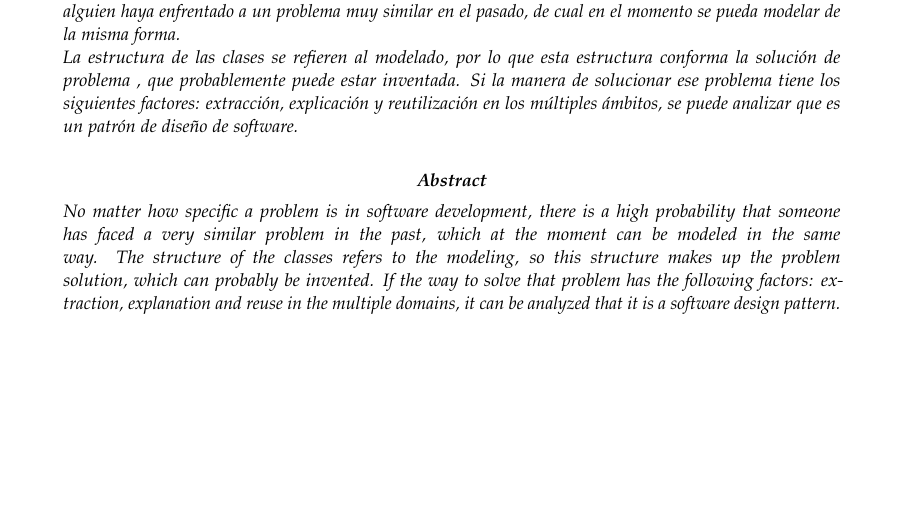
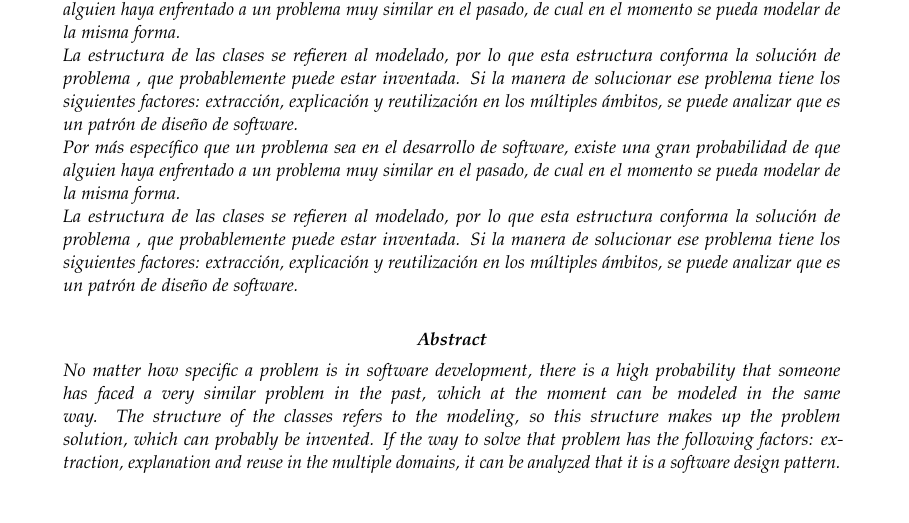
Before and after one commit to risther/Calidad-Prueba-de-Software, a LaTeX paper (Trabajo-Encargado/articulo.tex): part of page 1 of 4, cut so that both start at the same text, the shorter picture padded with empty space. Compiled offline with pdfLaTeX.

Commit message:
Prueba
probando

```diff
--- a/Trabajo-Encargado/articulo.tex
+++ b/Trabajo-Encargado/articulo.tex
@@ -57,6 +57,8 @@
 		\textbf{Resumen}
 	\end{center}
 	Por más específico que un problema sea en el desarrollo de software, existe una gran probabilidad de que alguien haya enfrentado a un problema muy similar en el pasado, de cual en el momento se pueda modelar de la misma forma.\\
+	La estructura de las clases se refieren al modelado, por lo que esta estructura conforma la solución de problema , que probablemente puede estar inventada. Si la manera de solucionar ese problema tiene los siguientes factores: extracción, explicación y reutilización en los múltiples ámbitos, se puede analizar que es un patrón de diseño de software.\\
+		Por más específico que un problema sea en el desarrollo de software, existe una gran probabilidad de que alguien haya enfrentado a un problema muy similar en el pasado, de cual en el momento se pueda modelar de la misma forma.\\
 	La estructura de las clases se refieren al modelado, por lo que esta estructura conforma la solución de problema , que probablemente puede estar inventada. Si la manera de solucionar ese problema tiene los siguientes factores: extracción, explicación y reutilización en los múltiples ámbitos, se puede analizar que es un patrón de diseño de software.\\
 	\begin{center}
 
```
Also changed, not shown: Trabajo-Encargado/articulo.pdf, 2 other files.
